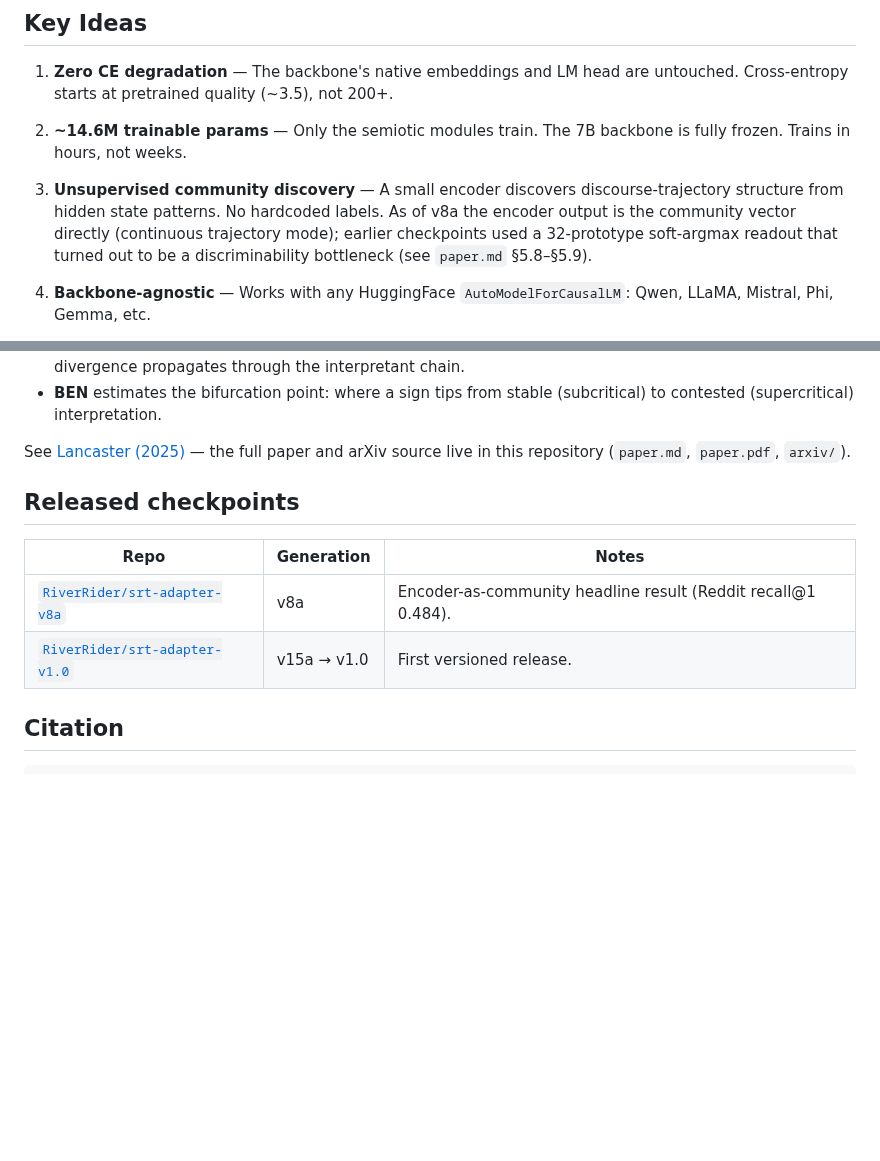
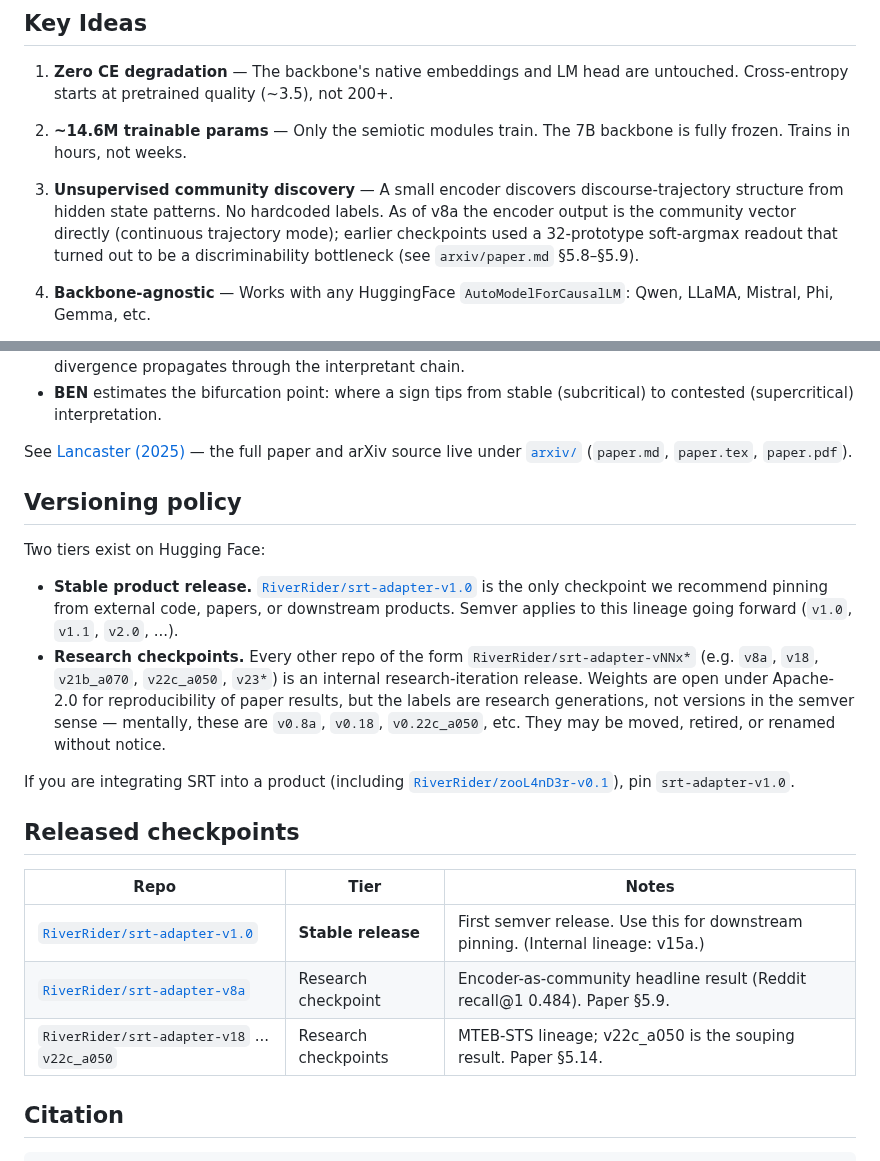
Before and after one commit to space-bacon/SRT, a Markdown page: README.md, 2 parts joined by grey strips. Drawn GitHub-style; blank space fills up the shorter version.

Commit message:
docs: add versioning policy distinguishing v1.0 (stable) from research checkpoints

```diff
--- a/README.md
+++ b/README.md
@@ -59,7 +59,7 @@ tokens ──► Backbone Embeddings (native, frozen)
    labels. As of v8a the encoder output is the community vector directly
    (continuous trajectory mode); earlier checkpoints used a 32-prototype
    soft-argmax readout that turned out to be a discriminability bottleneck
-   (see `paper.md` §5.8–§5.9).
+   (see `arxiv/paper.md` §5.8–§5.9).
 
 4. **Backbone-agnostic** — Works with any HuggingFace `AutoModelForCausalLM`:
    Qwen, LLaMA, Mistral, Phi, Gemma, etc.
@@ -169,15 +169,25 @@ means different things to different communities. SRT makes the model
 - **BEN** estimates the bifurcation point: where a sign tips from stable
   (subcritical) to contested (supercritical) interpretation.
 
-See [Lancaster (2025)](paper.md) — the full paper and arXiv source live in this
-repository (`paper.md`, `paper.pdf`, `arxiv/`).
+See [Lancaster (2025)](arxiv/paper.md) — the full paper and arXiv source live
+under [`arxiv/`](arxiv/) (`paper.md`, `paper.tex`, `paper.pdf`).
+
+## Versioning policy
+
+Two tiers exist on Hugging Face:
+
+- **Stable product release.** [`RiverRider/srt-adapter-v1.0`](https://huggingface.co/RiverRider/srt-adapter-v1.0) is the only checkpoint we recommend pinning from external code, papers, or downstream products. Semver applies to this lineage going forward (`v1.0`, `v1.1`, `v2.0`, ...).
+- **Research checkpoints.** Every other repo of the form `RiverRider/srt-adapter-vNNx*` (e.g. `v8a`, `v18`, `v21b_a070`, `v22c_a050`, `v23*`) is an internal research-iteration release. Weights are open under Apache-2.0 for reproducibility of paper results, but the labels are research generations, not versions in the semver sense — mentally, these are `v0.8a`, `v0.18`, `v0.22c_a050`, etc. They may be moved, retired, or renamed without notice.
+
+If you are integrating SRT into a product (including [`RiverRider/zooL4nD3r-v0.1`](https://huggingface.co/RiverRider/zooL4nD3r-v0.1)), pin `srt-adapter-v1.0`.
 
 ## Released checkpoints
 
-| Repo | Generation | Notes |
+| Repo | Tier | Notes |
 |---|---|---|
-| [`RiverRider/srt-adapter-v8a`](https://huggingface.co/RiverRider/srt-adapter-v8a) | v8a | Encoder-as-community headline result (Reddit recall@1 0.484). |
-| [`RiverRider/srt-adapter-v1.0`](https://huggingface.co/RiverRider/srt-adapter-v1.0) | v15a → v1.0 | First versioned release. |
+| [`RiverRider/srt-adapter-v1.0`](https://huggingface.co/RiverRider/srt-adapter-v1.0) | **Stable release** | First semver release. Use this for downstream pinning. (Internal lineage: v15a.) |
+| [`RiverRider/srt-adapter-v8a`](https://huggingface.co/RiverRider/srt-adapter-v8a) | Research checkpoint | Encoder-as-community headline result (Reddit recall@1 0.484). Paper §5.9. |
+| `RiverRider/srt-adapter-v18` ... `v22c_a050` | Research checkpoints | MTEB-STS lineage; v22c_a050 is the souping result. Paper §5.14. |
 
 ## Citation
 
```
Also changed, not shown: arxiv/paper.md (+2 -0 lines).
